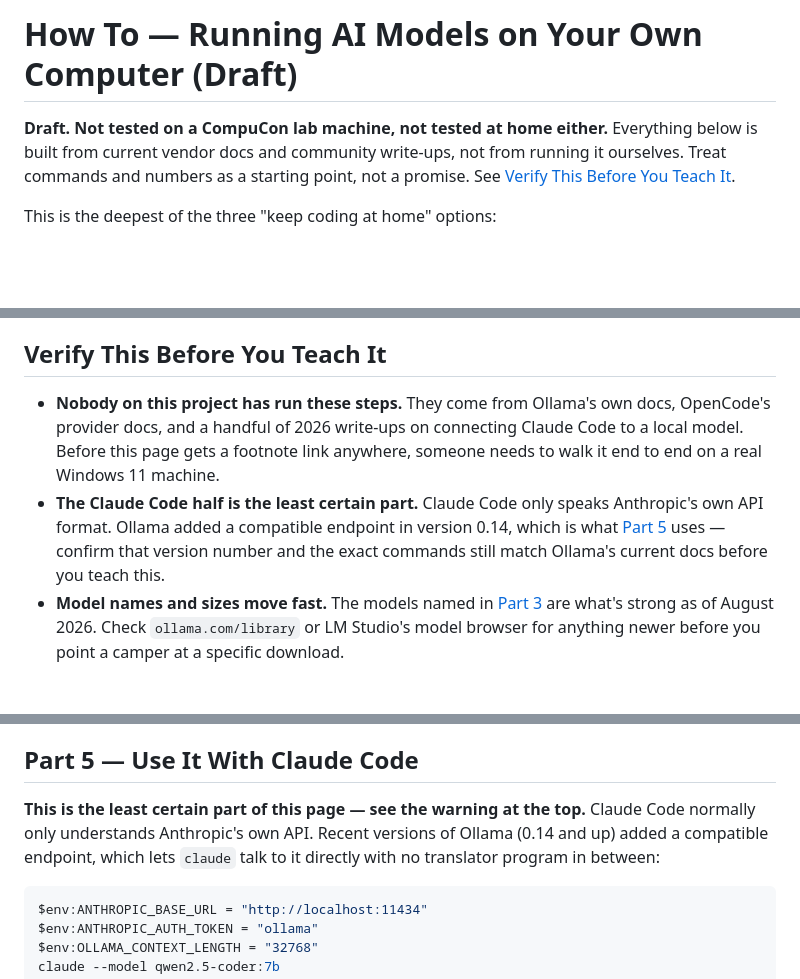
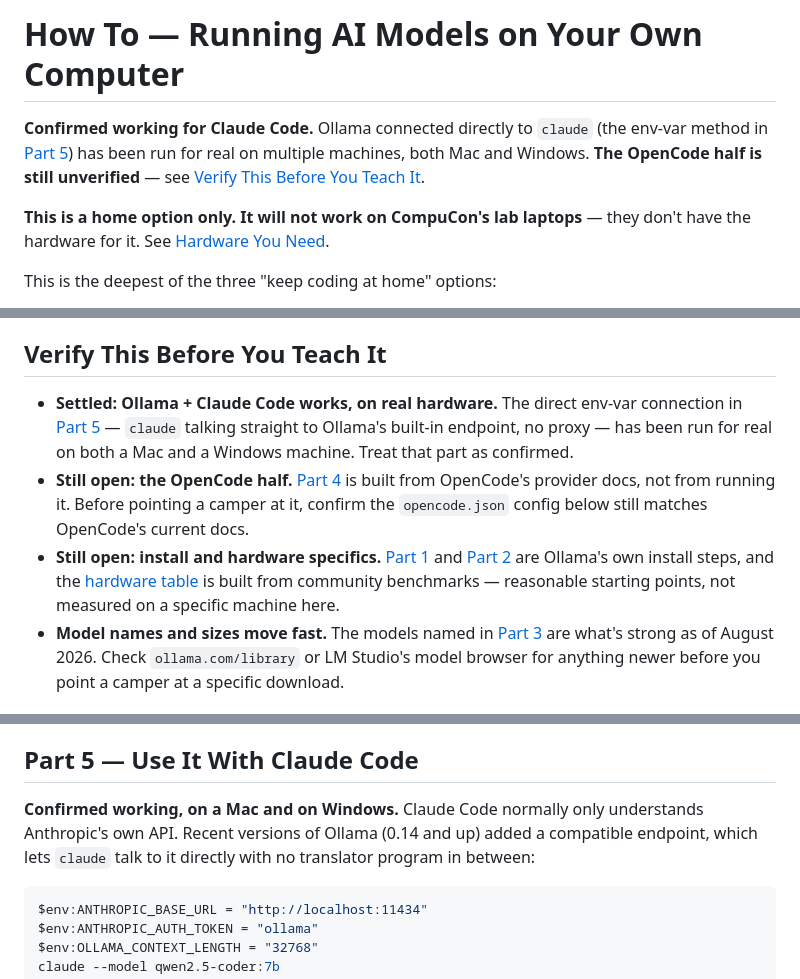
Before and after one commit to LCC-CIT/CompuCon-VibeCoding, a Markdown page: docs/session-1/local-models-howto.md, 3 parts joined by grey strips. Rendered like a GitHub page; blank space fills up the shorter version.

Commit message:
Revised the local models page

````diff
--- a/docs/session-1/local-models-howto.md
+++ b/docs/session-1/local-models-howto.md
@@ -1,9 +1,12 @@
-# How To — Running AI Models on Your Own Computer (Draft)
+# How To — Running AI Models on Your Own Computer
 
-**Draft. Not tested on a CompuCon lab machine, not tested at home either.** Everything
-below is built from current vendor docs and community write-ups, not from running it
-ourselves. Treat commands and numbers as a starting point, not a promise. See
+**Confirmed working for Claude Code.** Ollama connected directly to `claude` (the
+env-var method in [Part 5](#part-5-use-it-with-claude-code)) has been run for real on
+multiple machines, both Mac and Windows. **The OpenCode half is still unverified** — see
 [Verify This Before You Teach It](#verify-this-before-you-teach-it).
+
+**This is a home option only. It will not work on CompuCon's lab laptops** — they don't
+have the hardware for it. See [Hardware You Need](#hardware-you-need).
 
 This is the deepest of the three "keep coding at home" options:
 
@@ -41,14 +44,17 @@ patience than either of the other two. Read [What You Get](#what-you-get) and
 
 ## Verify This Before You Teach It
 
-- **Nobody on this project has run these steps.** They come from Ollama's own docs,
-  OpenCode's provider docs, and a handful of 2026 write-ups on connecting Claude Code to
-  a local model. Before this page gets a footnote link anywhere, someone needs to walk
-  it end to end on a real Windows 11 machine.
-- **The Claude Code half is the least certain part.** Claude Code only speaks
-  Anthropic's own API format. Ollama added a compatible endpoint in version 0.14, which
-  is what [Part 5](#part-5-use-it-with-claude-code) uses — confirm that version number
-  and the exact commands still match Ollama's current docs before you teach this.
+- **Settled: Ollama + Claude Code works, on real hardware.** The direct env-var
+  connection in [Part 5](#part-5-use-it-with-claude-code) — `claude` talking straight to
+  Ollama's built-in endpoint, no proxy — has been run for real on both a Mac and a
+  Windows machine. Treat that part as confirmed.
+- **Still open: the OpenCode half.** [Part 4](#part-4-use-it-with-opencode) is built
+  from OpenCode's provider docs, not from running it. Before pointing a camper at it,
+  confirm the `opencode.json` config below still matches OpenCode's current docs.
+- **Still open: install and hardware specifics.** [Part 1](#part-1-pick-a-local-model-server)
+  and [Part 2](#part-2-install-and-pull-a-model) are Ollama's own install steps, and the
+  [hardware table](#hardware-you-need) is built from community benchmarks — reasonable
+  starting points, not measured on a specific machine here.
 - **Model names and sizes move fast.** The models named in
   [Part 3](#part-3-pick-a-coding-model) are what's strong as of August 2026. Check
   `ollama.com/library` or LM Studio's model browser for anything newer before you point
@@ -196,10 +202,10 @@ own computer instead of the internet — no request leaves the machine.
 
 ## Part 5 — Use It With Claude Code
 
-**This is the least certain part of this page — see the warning at the top.** Claude
-Code normally only understands Anthropic's own API. Recent versions of Ollama (0.14 and
-up) added a compatible endpoint, which lets `claude` talk to it directly with no
-translator program in between:
+**Confirmed working, on a Mac and on Windows.** Claude Code normally only understands
+Anthropic's own API. Recent versions of Ollama (0.14 and up) added a compatible
+endpoint, which lets `claude` talk to it directly with no translator program in
+between:
 
 ```powershell
 $env:ANTHROPIC_BASE_URL = "http://localhost:11434"
````
Also changed, not shown: CLAUDE.md (+11 -10 lines), docs/preflight.md (+8 -7 lines).
